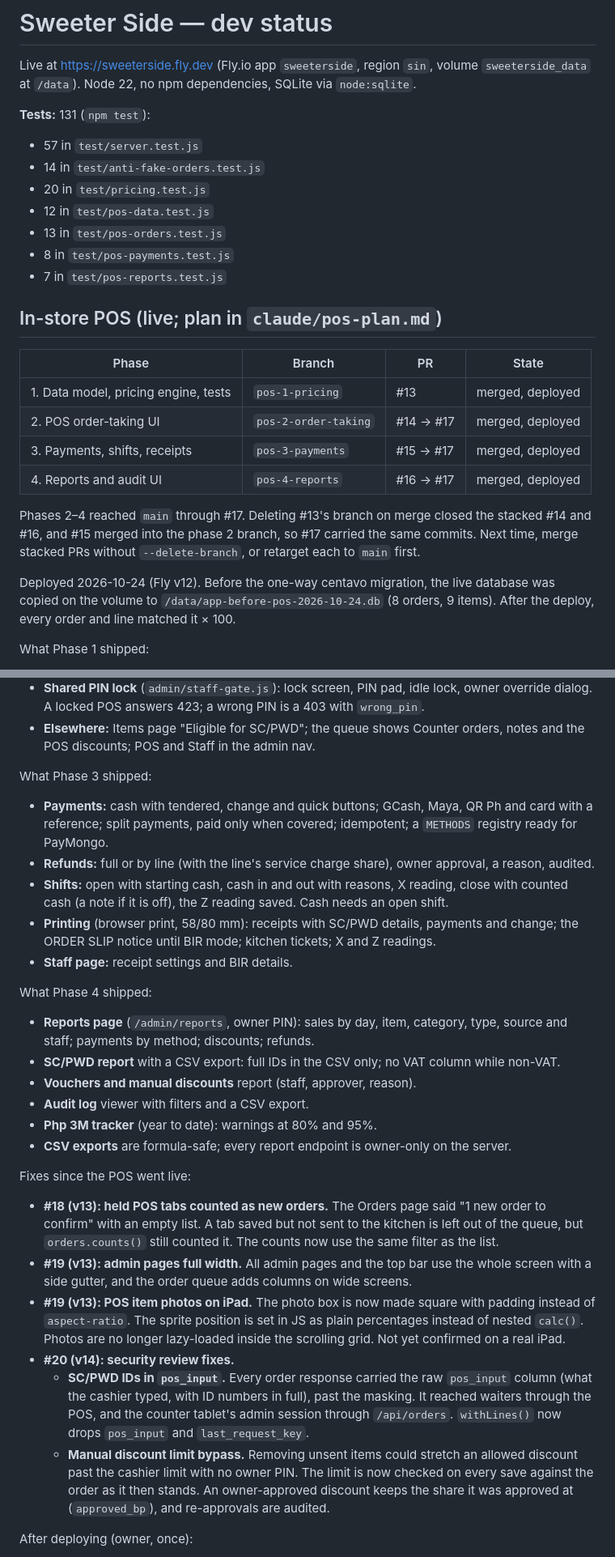
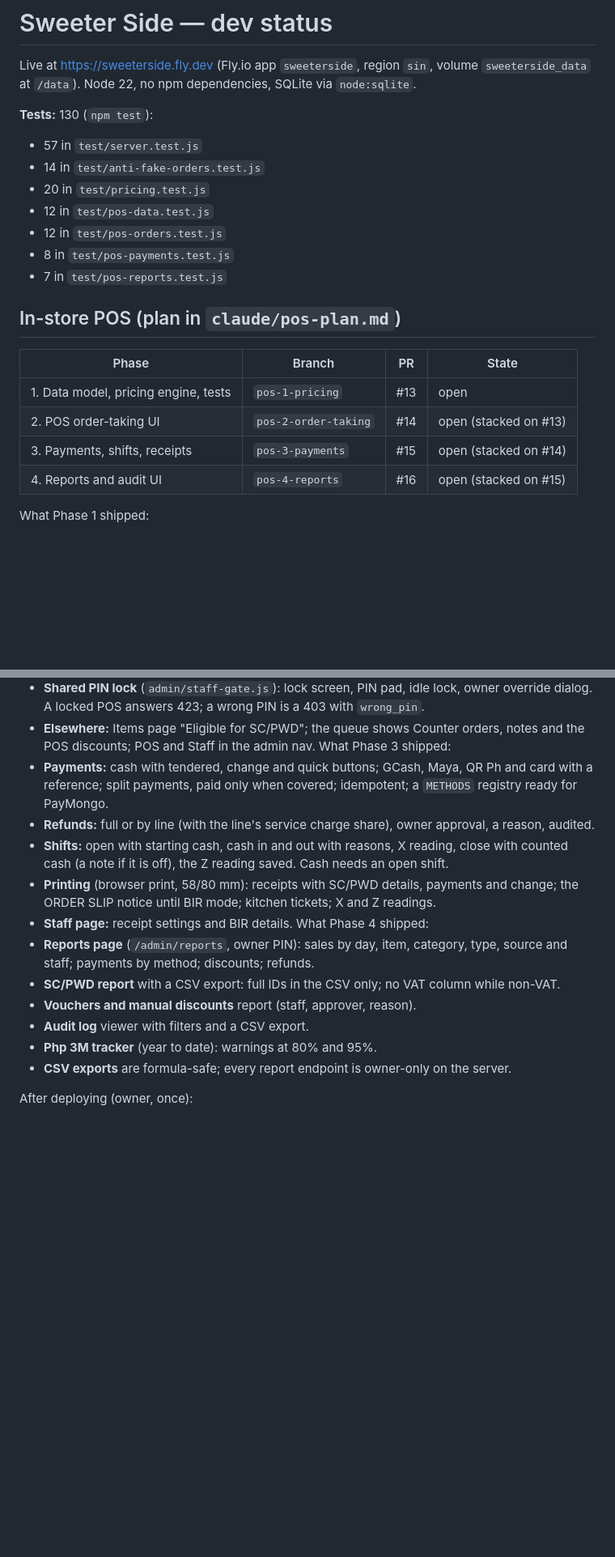
Before and after one commit to ensuey/sweeterside, a Markdown page: claude/dev-status.md, 2 parts joined by grey strips. Shown at 81% size. Drawn GitHub-style; blank space fills up the shorter version.

Commit message:
Leave claude/dev-status.md out of this PR
It was committed by mistake with the audit fix; those edits are the
owner's own work in progress and stay uncommitted.

Co-Authored-By: Claude Opus 5.5 <noreply@anthropic.com>

```diff
--- a/claude/dev-status.md
+++ b/claude/dev-status.md
@@ -4,32 +4,23 @@ Live at https://sweeterside.fly.dev (Fly.io app `sweeterside`, region `sin`,
 volume `sweeterside_data` at `/data`). Node 22, no npm dependencies, SQLite
 via `node:sqlite`.
 
-**Tests:** 131 (`npm test`):
+**Tests:** 130 (`npm test`):
 - 57 in `test/server.test.js`
 - 14 in `test/anti-fake-orders.test.js`
 - 20 in `test/pricing.test.js`
 - 12 in `test/pos-data.test.js`
-- 13 in `test/pos-orders.test.js`
+- 12 in `test/pos-orders.test.js`
 - 8 in `test/pos-payments.test.js`
 - 7 in `test/pos-reports.test.js`
 
-## In-store POS (live; plan in `claude/pos-plan.md`)
+## In-store POS (plan in `claude/pos-plan.md`)
 
 | Phase | Branch | PR | State |
 |---|---|---|---|
-| 1. Data model, pricing engine, tests | `pos-1-pricing` | #13 | merged, deployed |
-| 2. POS order-taking UI | `pos-2-order-taking` | #14 → #17 | merged, deployed |
-| 3. Payments, shifts, receipts | `pos-3-payments` | #15 → #17 | merged, deployed |
-| 4. Reports and audit UI | `pos-4-reports` | #16 → #17 | merged, deployed |
-
-Phases 2–4 reached `main` through #17. Deleting #13's branch on merge closed
-the stacked #14 and #16, and #15 merged into the phase 2 branch, so #17
-carried the same commits. Next time, merge stacked PRs without
-`--delete-branch`, or retarget each to `main` first.
-
-Deployed 2026-10-24 (Fly v12). Before the one-way centavo migration, the
-live database was copied on the volume to `/data/app-before-pos-2026-10-24.db`
-(8 orders, 9 items). After the deploy, every order and line matched it × 100.
+| 1. Data model, pricing engine, tests | `pos-1-pricing` | #13 | open |
+| 2. POS order-taking UI | `pos-2-order-taking` | #14 | open (stacked on #13) |
+| 3. Payments, shifts, receipts | `pos-3-payments` | #15 | open (stacked on #14) |
+| 4. Reports and audit UI | `pos-4-reports` | #16 | open (stacked on #15) |
 
 What Phase 1 shipped:
 - **Money in centavos:** the order and line money columns are renamed to
@@ -69,7 +60,6 @@ What Phase 2 shipped:
   with `wrong_pin`.
 - **Elsewhere:** Items page "Eligible for SC/PWD"; the queue shows Counter
   orders, notes and the POS discounts; POS and Staff in the admin nav.
-
 What Phase 3 shipped:
 - **Payments:** cash with tendered, change and quick buttons; GCash, Maya, QR
   Ph and card with a reference; split payments, paid only when covered;
@@ -83,7 +73,6 @@ What Phase 3 shipped:
   payments and change; the ORDER SLIP notice until BIR mode; kitchen tickets;
   X and Z readings.
 - **Staff page:** receipt settings and BIR details.
-
 What Phase 4 shipped:
 - **Reports page** (`/admin/reports`, owner PIN): sales by day, item,
   category, type, source and staff; payments by method; discounts; refunds.
@@ -94,30 +83,6 @@ What Phase 4 shipped:
 - **Php 3M tracker** (year to date): warnings at 80% and 95%.
 - **CSV exports** are formula-safe; every report endpoint is owner-only on the
   server.
-
-Fixes since the POS went live:
-- **#18 (v13): held POS tabs counted as new orders.** The Orders page said
-  "1 new order to confirm" with an empty list. A tab saved but not sent to
-  the kitchen is left out of the queue, but `orders.counts()` still counted
-  it. The counts now use the same filter as the list.
-- **#19 (v13): admin pages full width.** All admin pages and the top bar use
-  the whole screen with a side gutter, and the order queue adds columns on
-  wide screens.
-- **#19 (v13): POS item photos on iPad.** The photo box is now made square
-  with padding instead of `aspect-ratio`. The sprite position is set in JS as
-  plain percentages instead of nested `calc()`. Photos are no longer
-  lazy-loaded inside the scrolling grid. Not yet confirmed on a real iPad.
-- **#20 (v14): security review fixes.**
-  - **SC/PWD IDs in `pos_input`.** Every order response carried the raw
-    `pos_input` column (what the cashier typed, with ID numbers in full), past
-    the masking. It reached waiters through the POS, and the counter tablet's
-    admin session through `/api/orders`. `withLines()` now drops `pos_input`
-    and `last_request_key`.
-  - **Manual discount limit bypass.** Removing unsent items could stretch an
-    allowed discount past the cashier limit with no owner PIN. The limit is
-    now checked on every save against the order as it then stands. An
-    owner-approved discount keeps the share it was approved at
-    (`approved_bp`), and re-approvals are audited.
 
 After deploying (owner, once):
 1. Staff → create the owner PIN (needs the admin password), then add the
```
Also changed, not shown: other parts of claude/dev-status.md (+0 -5 lines).
